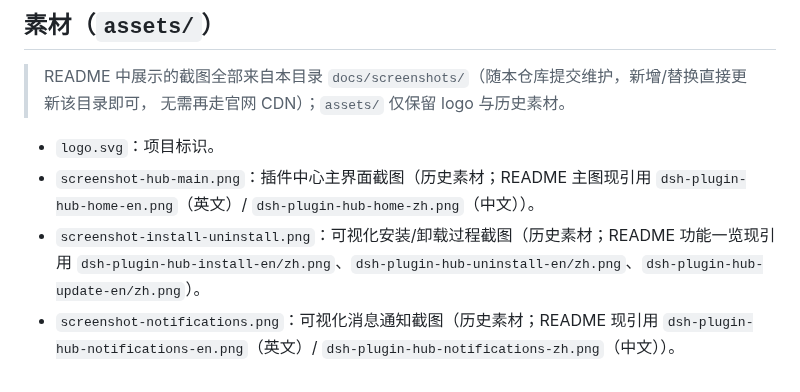
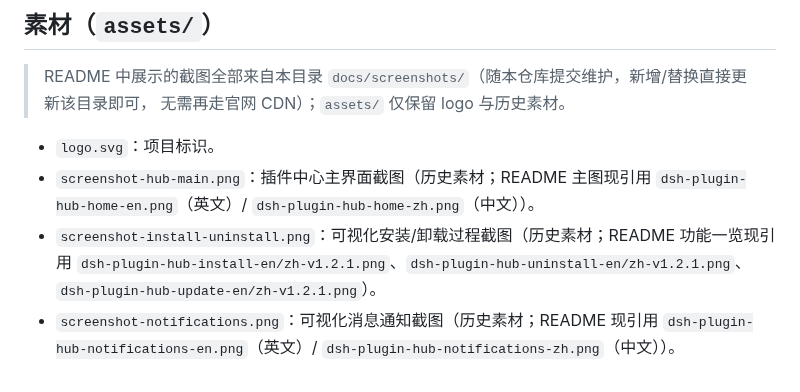
Before and after one commit to dshplugin/dsh-plugin-hub, a Markdown page: docs/README.md, the part around the change. Drawn GitHub-style.

Commit message:
docs: refresh the update feature screenshots for v1.2.1

```diff
--- a/docs/README.md
+++ b/docs/README.md
@@ -65,5 +65,5 @@ DeepSeek Harness 是开源仓库（MIT）。强烈建议把官方源码克隆到
 
 - `logo.svg`：项目标识。
 - `screenshot-hub-main.png`：插件中心主界面截图（历史素材；README 主图现引用 `dsh-plugin-hub-home-en.png`（英文）/ `dsh-plugin-hub-home-zh.png`（中文））。
-- `screenshot-install-uninstall.png`：可视化安装/卸载过程截图（历史素材；README 功能一览现引用 `dsh-plugin-hub-install-en/zh.png`、`dsh-plugin-hub-uninstall-en/zh.png`、`dsh-plugin-hub-update-en/zh.png`）。
+- `screenshot-install-uninstall.png`：可视化安装/卸载过程截图（历史素材；README 功能一览现引用 `dsh-plugin-hub-install-en/zh-v1.2.1.png`、`dsh-plugin-hub-uninstall-en/zh-v1.2.1.png`、`dsh-plugin-hub-update-en/zh-v1.2.1.png`）。
 - `screenshot-notifications.png`：可视化消息通知截图（历史素材；README 现引用 `dsh-plugin-hub-notifications-en.png`（英文）/ `dsh-plugin-hub-notifications-zh.png`（中文））。
```
Also changed, not shown: README.en.md (+1 -1 lines), README.md (+1 -1 lines), docs/screenshots/dsh-plugin-hub-update-en-v1.2.1.png (added), docs/screenshots/dsh-plugin-hub-update-en.png (deleted), docs/screenshots/dsh-plugin-hub-update-zh-v1.2.1.png (added), docs/screenshots/dsh-plugin-hub-update-zh.png (deleted), 1 other file.
